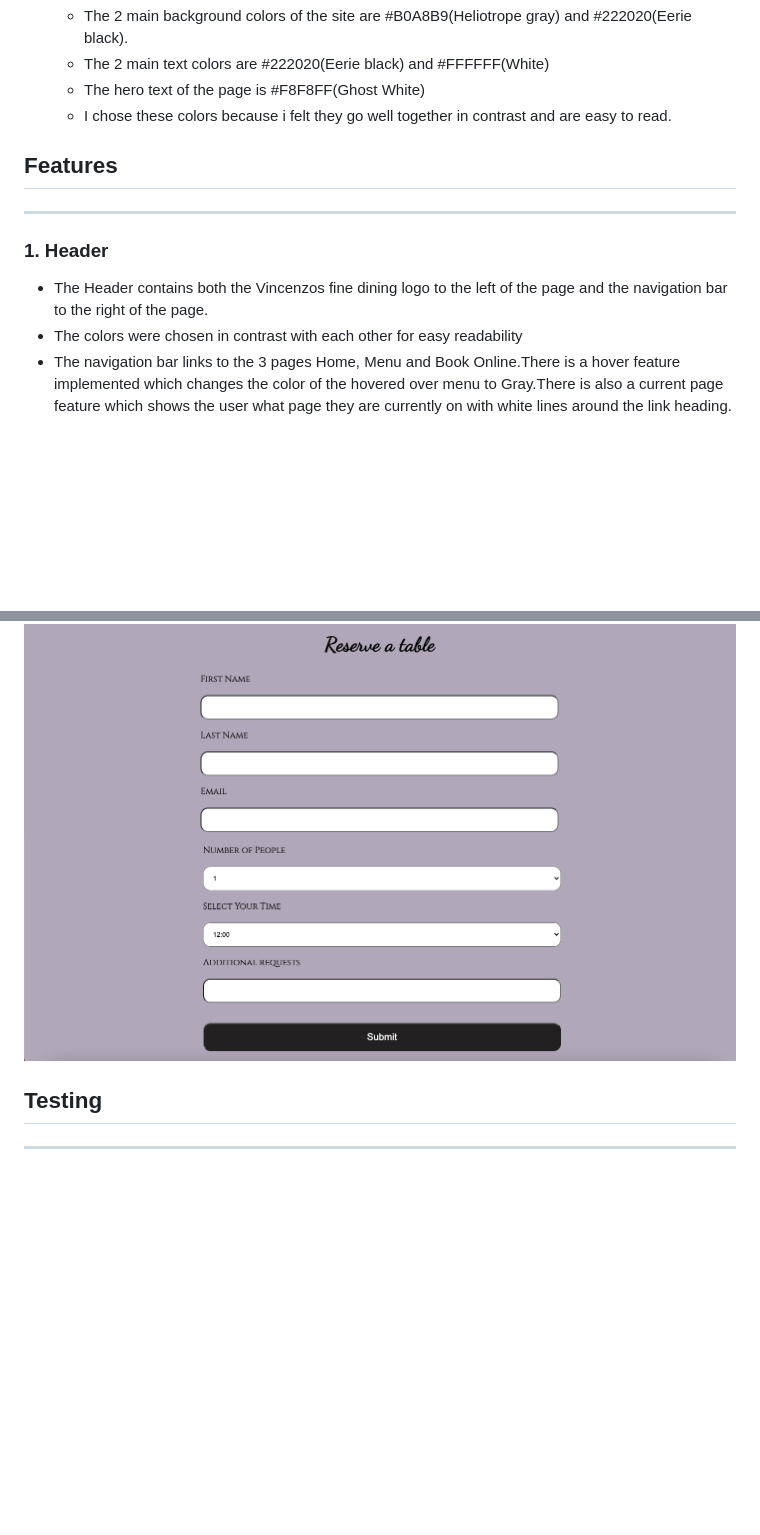
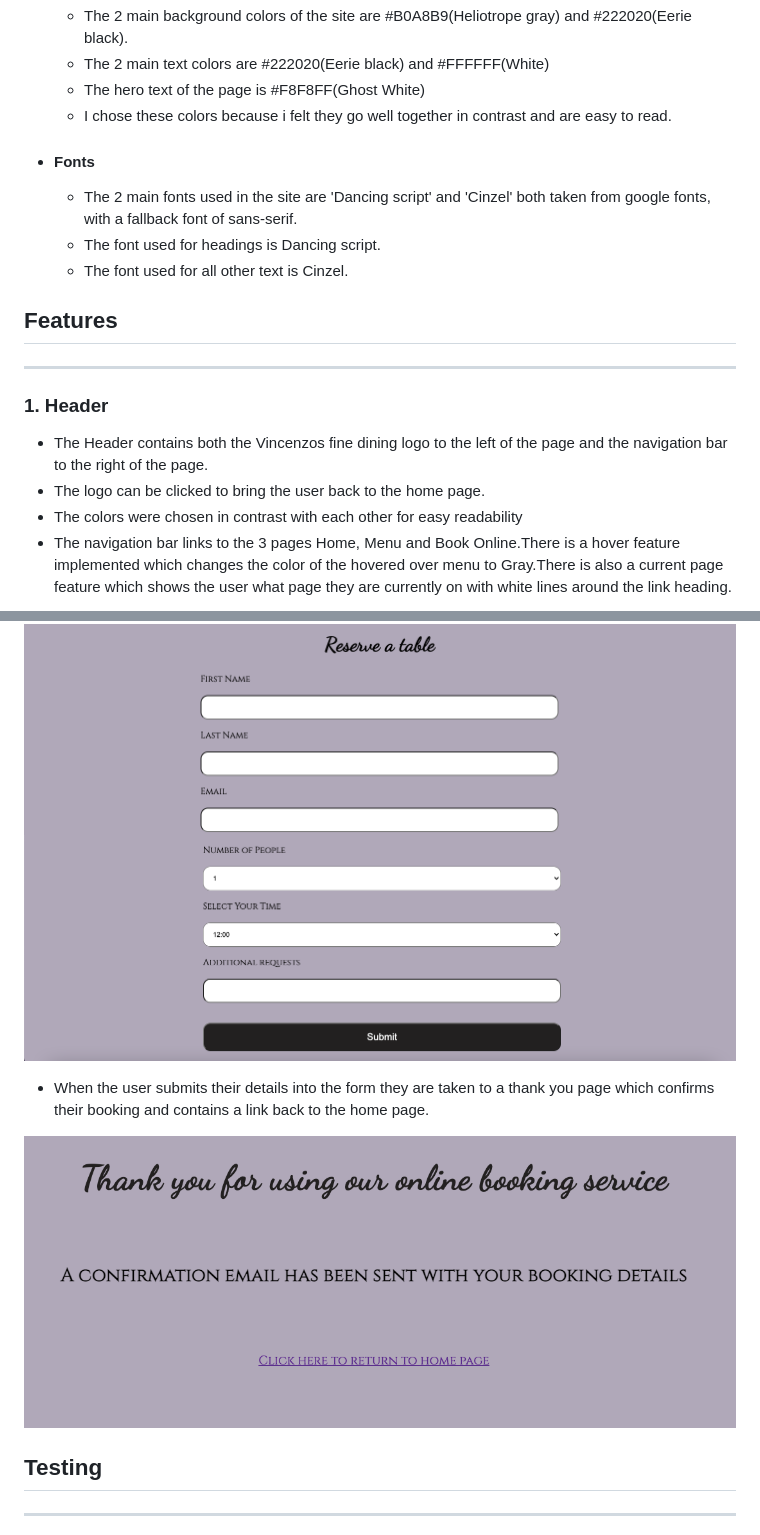
Before and after one commit to seanj06/Vincenzos, a Markdown page: README.md, 2 parts joined by grey strips. GitHub-like rendering; pictures changed too: assets/README-images/thank.you.jpg (added); blank space fills up the shorter version.

Commit message:
add booking page image to readme

```diff
--- a/README.md
+++ b/README.md
@@ -31,11 +31,18 @@ Vincenzo's fine dining is a static 3 page website for a fictional Italian Restau
     - The hero text of the page is #F8F8FF(Ghost White)
     - I chose these colors because i felt they go well together in contrast and are easy to read.
 
+ - #### Fonts
+
+   - The 2 main fonts used in the site are 'Dancing script' and 'Cinzel' both taken from google fonts, with a fallback font of sans-serif.
+   - The font used for headings is Dancing script.
+   - The font used for all other text is Cinzel.
+
 
 ## Features
 ---
 ### 1. Header
 * The Header contains both the Vincenzos fine dining logo to the left of the page and the navigation bar to the right of the page.
+* The logo can be clicked to bring the user back to the home page.
 * The colors were chosen in contrast with each other for easy readability
 * The navigation bar links to the 3 pages Home, Menu and Book Online.There is a hover feature implemented which changes the color of the hovered over menu to Gray.There is also a current page feature which shows the user what page they are currently on with white lines around the link heading.
 
@@ -104,6 +111,10 @@ Vincenzo's fine dining is a static 3 page website for a fictional Italian Restau
 ![book-online1](assets/README-images/book-online1.jpg)
 ![book-online2](assets/README-images/book-online2.jpg)
 
+* When the user submits their details into the form they are taken to a thank you page which confirms their booking and contains a link back to the home page.
+
+![thank-you-page](assets/README-images/thank.you.jpg)
+
 ## Testing
 ---
 * I have tested this website works on all browser types.
```
